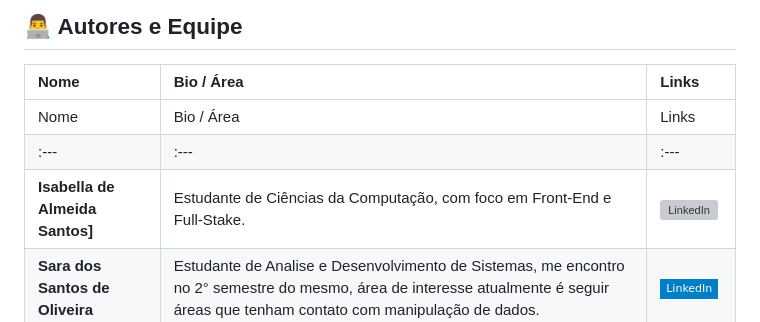
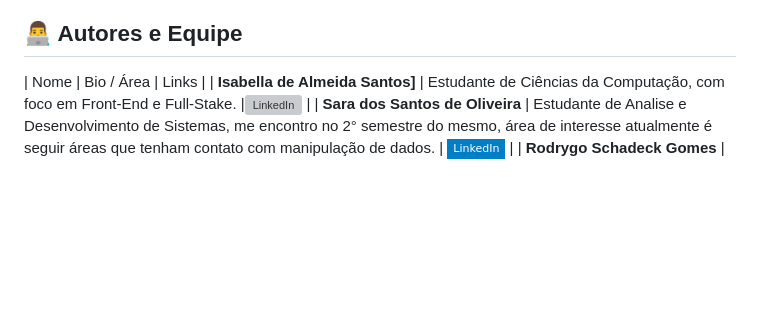
Before and after one commit to meusinvestimentos42-ops/Normalizacao-SQL, a Markdown page: README.md, the part around the change. GitHub-like rendering; badges without logos; blank space fills up the shorter version; grey boxes are pictures that could not be loaded.

Commit message:
Update team section in README.md
Fixed formatting issues in the team section and updated LinkedIn links.

```diff
--- a/README.md
+++ b/README.md
@@ -15,9 +15,6 @@ Através de uma abordagem intuitiva e prática ("exemplo antes da teoria"), expl
 ## 👨‍💻 Autores e Equipe
 
 | Nome | Bio / Área | Links |
-| :--- | :--- | :--- |
-| Nome | Bio / Área | Links |
-| :--- | :--- | :--- |
 | **Isabella de Almeida Santos]** | Estudante de Ciências da Computação, com foco em Front-End e Full-Stake. |[![LinkedIn]([https://img.shields.io/badge/LinkedIn-0077B5?style=flat&logo=linkedin&logoColor=white)](https://linkedin.com/in/SEU_LINKEDIN](https://www.linkedin.com/in/isabella-de-almeida-santos-86bb333b0/?isSelfProfile=true)) |
 | **Sara dos Santos de Oliveira** | Estudante de Analise e Desenvolvimento de Sistemas, me encontro no 2° semestre do mesmo, área de interesse atualmente é seguir áreas que tenham contato com manipulação de dados. | [![Linkedin Badge](https://img.shields.io/badge/-LinkedIn-blue?style=flat-square&logo=Linkedin&logoColor=white&link=https://www.linkedin.com/in/sara-dos-santos-71913b42b/)](https://www.linkedin.com/in/sara-dos-santos-71913b42b/) |
 | **Rodrygo Schadeck Gomes** | Estudante de TI. Cyber Segurança. |[![LinkedIn]([https://img.shields.io/badge/LinkedIn-0077B5?style=flat&logo=linkedin&logoColor=white)](https://linkedin.com/in/SEU_LINKEDIN](https://www.linkedin.com/in/rodrygo-schadeck-gomes-3b034b313?utm_source=share_via&utm_content=profile&utm_medium=member_android)) |
```
